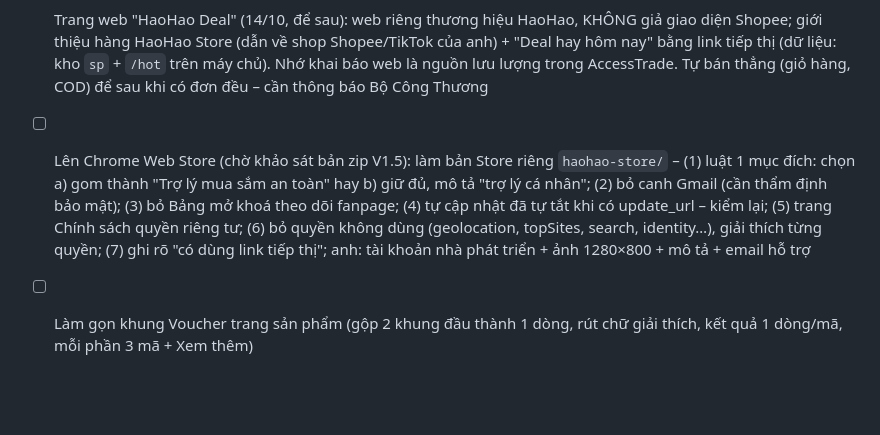
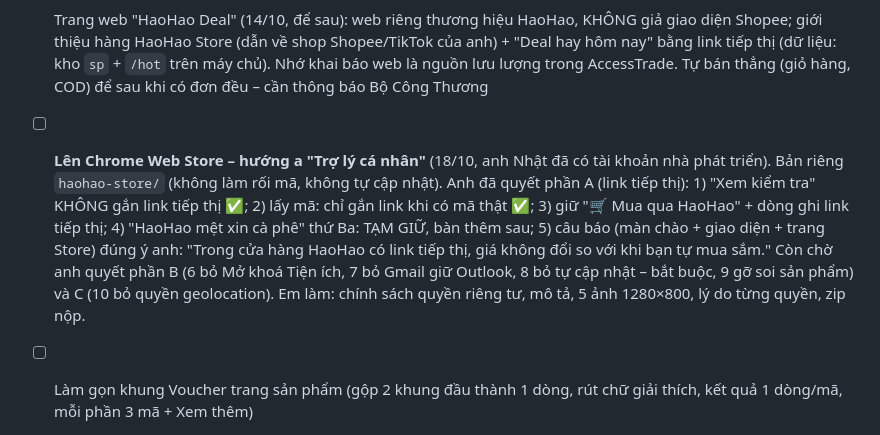
Before and after one commit to nhatphan79/nhatphan79, a Markdown page: BAN-GIAO.md, the part around the change. GitHub-like rendering; blank space fills up the shorter version.

Commit message:
BAN-GIAO: quyết định phần A bản Chrome Web Store
Co-Authored-By: Claude Opus 5.5 <noreply@anthropic.com>
Claude-Session: https://claude.ai/code/session_01HF84g69c7ztX8z4LFgn5We

```diff
--- a/BAN-GIAO.md
+++ b/BAN-GIAO.md
@@ -156,7 +156,7 @@ Bỏ, không làm: gửi ảnh từ máy tính sang iPhone.
 - [ ] Trang Dự án: nút "📋 Thêm vào dự án" trên HaoHao ở mọi trang web (lưu tên + link trang hiện tại thành 1 dòng trong bảng, chỉ máy chủ app) – chờ anh Nhật xác nhận ý.
 - Trang Kế hoạch dự án (Tab mới → 📋 Dự án, chỉ máy chủ app): chờ anh Nhật gửi mẫu kế hoạch rồi mới làm nội dung. anh duyệt
 - [ ] Trang web "HaoHao Deal" (14/10, để sau): web riêng thương hiệu HaoHao, KHÔNG giả giao diện Shopee; giới thiệu hàng HaoHao Store (dẫn về shop Shopee/TikTok của anh) + "Deal hay hôm nay" bằng link tiếp thị (dữ liệu: kho `sp` + `/hot` trên máy chủ). Nhớ khai báo web là nguồn lưu lượng trong AccessTrade. Tự bán thẳng (giỏ hàng, COD) để sau khi có đơn đều – cần thông báo Bộ Công Thương
-- [ ] Lên Chrome Web Store (chờ khảo sát bản zip V1.5): làm bản Store riêng `haohao-store/` – (1) luật 1 mục đích: chọn a) gom thành "Trợ lý mua sắm an toàn" hay b) giữ đủ, mô tả "trợ lý cá nhân"; (2) bỏ canh Gmail (cần thẩm định bảo mật); (3) bỏ Bảng mở khoá theo dõi fanpage; (4) tự cập nhật đã tự tắt khi có update_url – kiểm lại; (5) trang Chính sách quyền riêng tư; (6) bỏ quyền không dùng (geolocation, topSites, search, identity…), giải thích từng quyền; (7) ghi rõ "có dùng link tiếp thị"; anh: tài khoản nhà phát triển + ảnh 1280×800 + mô tả + email hỗ trợ
+- [ ] **Lên Chrome Web Store – hướng a "Trợ lý cá nhân"** (18/10, anh Nhật đã có tài khoản nhà phát triển). Bản riêng `haohao-store/` (không làm rối mã, không tự cập nhật). Anh đã quyết phần A (link tiếp thị): 1) "Xem kiểm tra" KHÔNG gắn link tiếp thị ✅; 2) lấy mã: chỉ gắn link khi có mã thật ✅; 3) giữ "🛒 Mua qua HaoHao" + dòng ghi link tiếp thị; 4) "HaoHao mệt xin cà phê" thứ Ba: TẠM GIỮ, bàn thêm sau; 5) câu báo (màn chào + giao diện + trang Store) đúng ý anh: "Trong cửa hàng HaoHao có link tiếp thị, giá không đổi so với khi bạn tự mua sắm." Còn chờ anh quyết phần B (6 bỏ Mở khoá Tiện ích, 7 bỏ Gmail giữ Outlook, 8 bỏ tự cập nhật – bắt buộc, 9 gỡ soi sản phẩm) và C (10 bỏ quyền geolocation). Em làm: chính sách quyền riêng tư, mô tả, 5 ảnh 1280×800, lý do từng quyền, zip nộp.
 - [ ] Làm gọn khung Voucher trang sản phẩm (gộp 2 khung đầu thành 1 dòng, rút chữ giải thích, kết quả 1 dòng/mã, mỗi phần 3 mã + Xem thêm)
 - [ ] Phần đọc toàn bộ đánh giá (Kiểm tra chi tiết) cho Shopee tiếng Anh
 - [ ] Mở `HaoHao.rar` (anh nén 22:39 tối 12/10) so với bản hiện tại
```
